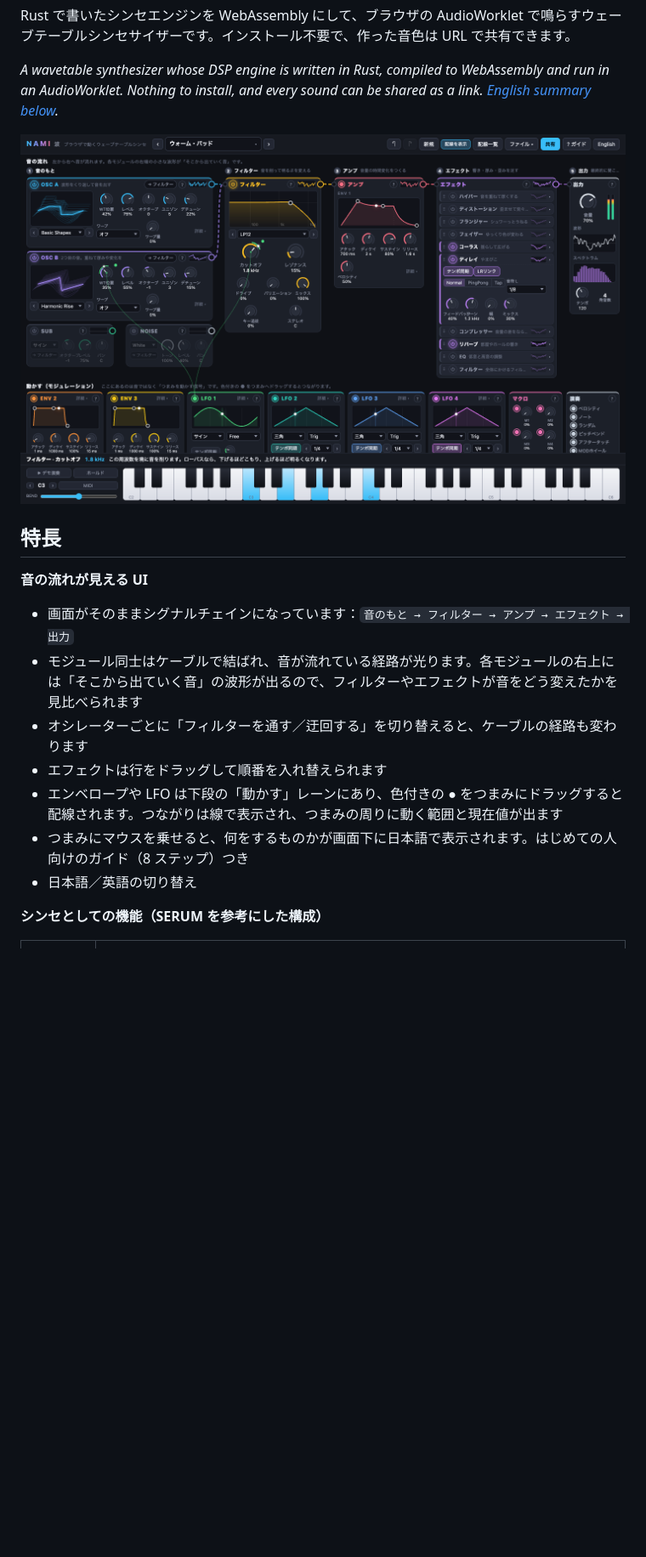
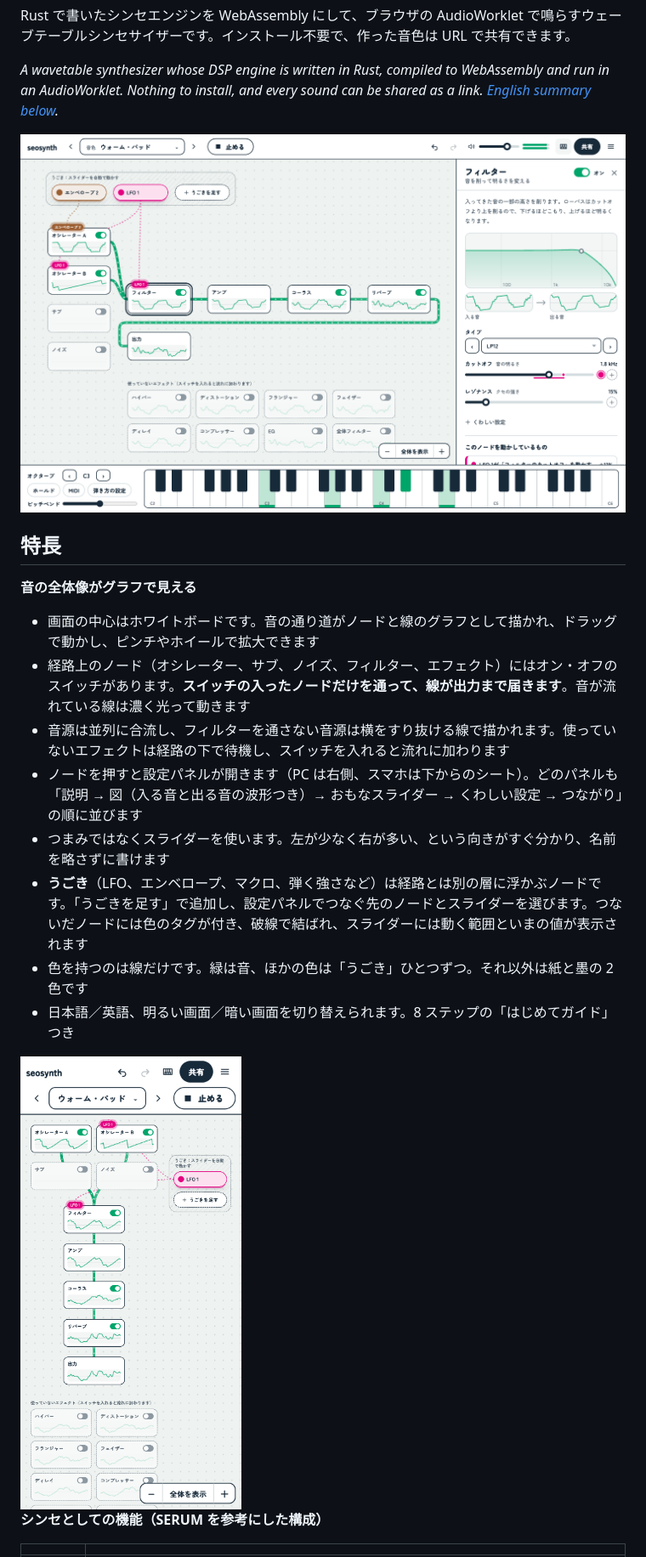
Before and after one commit to seo1nk/seosynth, a Markdown page: README.md, the part around one of its changes. Shown at 85% size. Rendered like a GitHub page; pictures changed too: docs/screenshot-phone.png (added), docs/screenshot.png; blank space fills up the shorter version.

```diff
--- a/README.md
+++ b/README.md
@@ -8,15 +8,18 @@ Rust で書いたシンセエンジンを WebAssembly にして、ブラウザ
 
 ## 特長
 
-**音の流れが見える UI**
+**音の全体像がグラフで見える**
 
-- 画面がそのままシグナルチェインになっています：`音のもと → フィルター → アンプ → エフェクト → 出力`
-- モジュール同士はケーブルで結ばれ、音が流れている経路が光ります。各モジュールの右上には「そこから出ていく音」の波形が出るので、フィルターやエフェクトが音をどう変えたかを見比べられます
-- オシレーターごとに「フィルターを通す／迂回する」を切り替えると、ケーブルの経路も変わります
-- エフェクトは行をドラッグして順番を入れ替えられます
-- エンベロープや LFO は下段の「動かす」レーンにあり、色付きの ● をつまみにドラッグすると配線されます。つながりは線で表示され、つまみの周りに動く範囲と現在値が出ます
-- つまみにマウスを乗せると、何をするものかが画面下に日本語で表示されます。はじめての人向けのガイド（8 ステップ）つき
-- 日本語／英語の切り替え
+- 画面の中心はホワイトボードです。音の通り道がノードと線のグラフとして描かれ、ドラッグで動かし、ピンチやホイールで拡大できます
+- 経路上のノード（オシレーター、サブ、ノイズ、フィルター、エフェクト）にはオン・オフのスイッチがあります。**スイッチの入ったノードだけを通って、線が出力まで届きます**。音が流れている線は濃く光って動きます
+- 音源は並列に合流し、フィルターを通さない音源は横をすり抜ける線で描かれます。使っていないエフェクトは経路の下で待機し、スイッチを入れると流れに加わります
+- ノードを押すと設定パネルが開きます（PC は右側、スマホは下からのシート）。どのパネルも「説明 → 図（入る音と出る音の波形つき）→ おもなスライダー → くわしい設定 → つながり」の順に並びます
+- つまみではなくスライダーを使います。左が少なく右が多い、という向きがすぐ分かり、名前を略さずに書けます
+- **うごき**（LFO、エンベロープ、マクロ、弾く強さなど）は経路とは別の層に浮かぶノードです。「うごきを足す」で追加し、設定パネルでつなぐ先のノードとスライダーを選びます。つないだノードには色のタグが付き、破線で結ばれ、スライダーには動く範囲といまの値が表示されます
+- 色を持つのは線だけです。緑は音、ほかの色は「うごき」ひとつずつ。それ以外は紙と墨の 2 色です
+- 日本語／英語、明るい画面／暗い画面を切り替えられます。8 ステップの「はじめてガイド」つき
+
+<img src="docs/screenshot-phone.png" alt="スマホでの画面" width="260">
 
 **シンセとしての機能（SERUM を参考にした構成）**
 
```
Also changed, not shown: other parts of README.md (+19 -11 lines), 17 other files.
